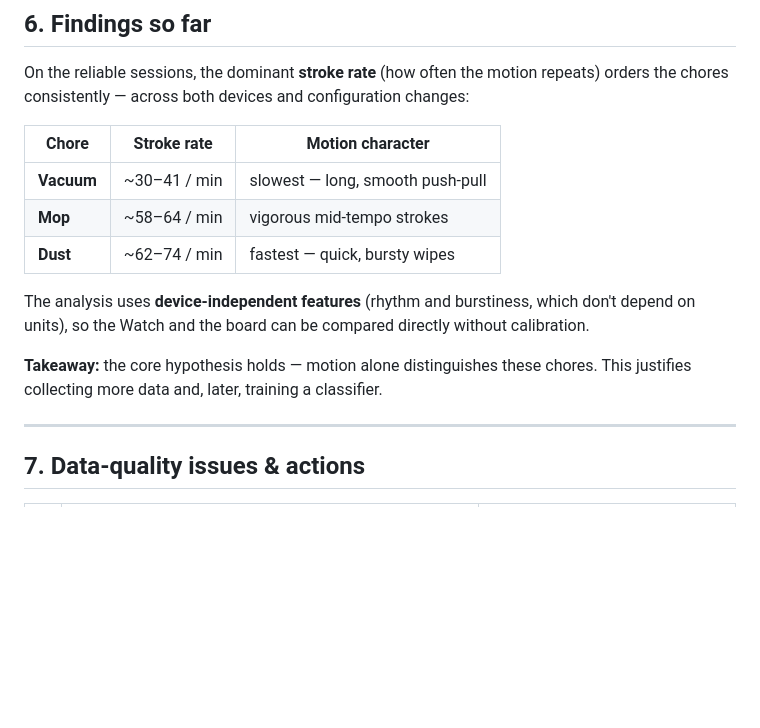
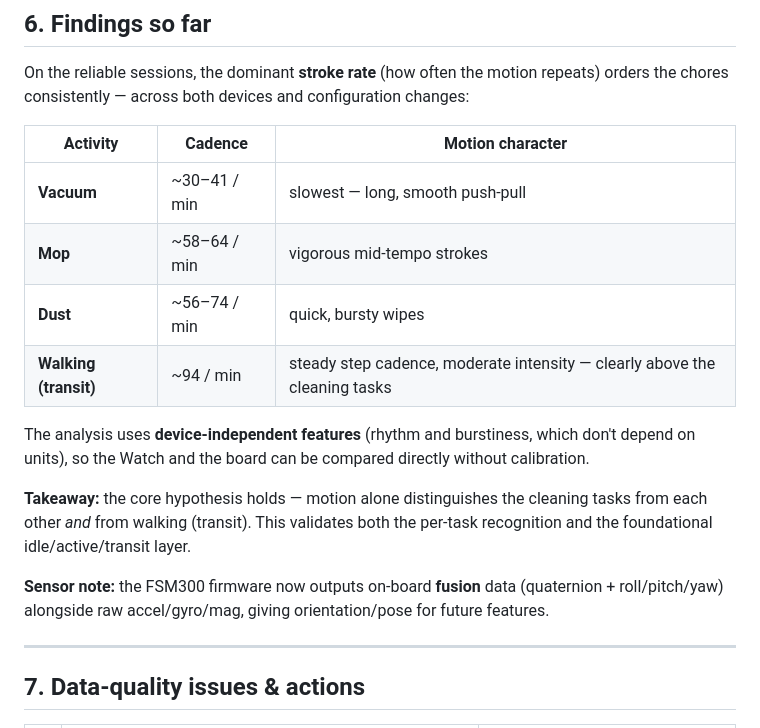
Before and after one commit to sudipc07/autochore, a Markdown page: docs/PROJECT_OVERVIEW.md, the part around the change. Drawn GitHub-style; blank space fills up the shorter version.

Commit message:
Record walking/transit separation + FSM300 fusion data in findings
Co-Authored-By: Claude Opus 4.8 <noreply@anthropic.com>

```diff
--- a/docs/PROJECT_OVERVIEW.md
+++ b/docs/PROJECT_OVERVIEW.md
@@ -93,15 +93,18 @@ A script in the repository extracts motion features (stroke rate, intensity, fre
 
 On the reliable sessions, the dominant **stroke rate** (how often the motion repeats) orders the chores consistently — across both devices and configuration changes:
 
-| Chore | Stroke rate | Motion character |
-|-------|-------------|------------------|
+| Activity | Cadence | Motion character |
+|----------|---------|------------------|
 | **Vacuum** | ~30–41 / min | slowest — long, smooth push-pull |
 | **Mop** | ~58–64 / min | vigorous mid-tempo strokes |
-| **Dust** | ~62–74 / min | fastest — quick, bursty wipes |
+| **Dust** | ~56–74 / min | quick, bursty wipes |
+| **Walking (transit)** | ~94 / min | steady step cadence, moderate intensity — clearly above the cleaning tasks |
 
 The analysis uses **device-independent features** (rhythm and burstiness, which don't depend on units), so the Watch and the board can be compared directly without calibration.
 
-**Takeaway:** the core hypothesis holds — motion alone distinguishes these chores. This justifies collecting more data and, later, training a classifier.
+**Takeaway:** the core hypothesis holds — motion alone distinguishes the cleaning tasks from each other *and* from walking (transit). This validates both the per-task recognition and the foundational idle/active/transit layer.
+
+**Sensor note:** the FSM300 firmware now outputs on-board **fusion** data (quaternion + roll/pitch/yaw) alongside raw accel/gyro/mag, giving orientation/pose for future features.
 
 ---
 
```
